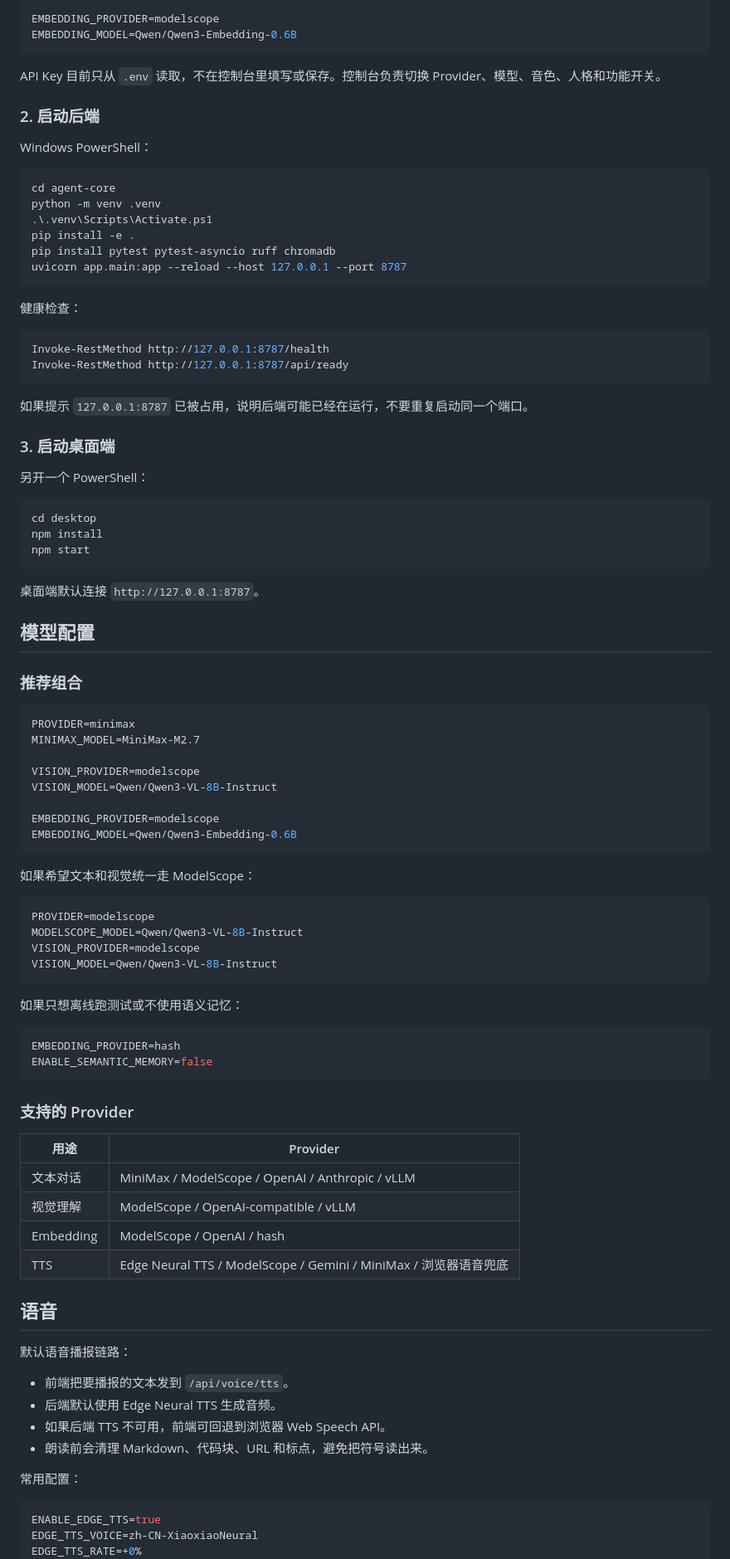
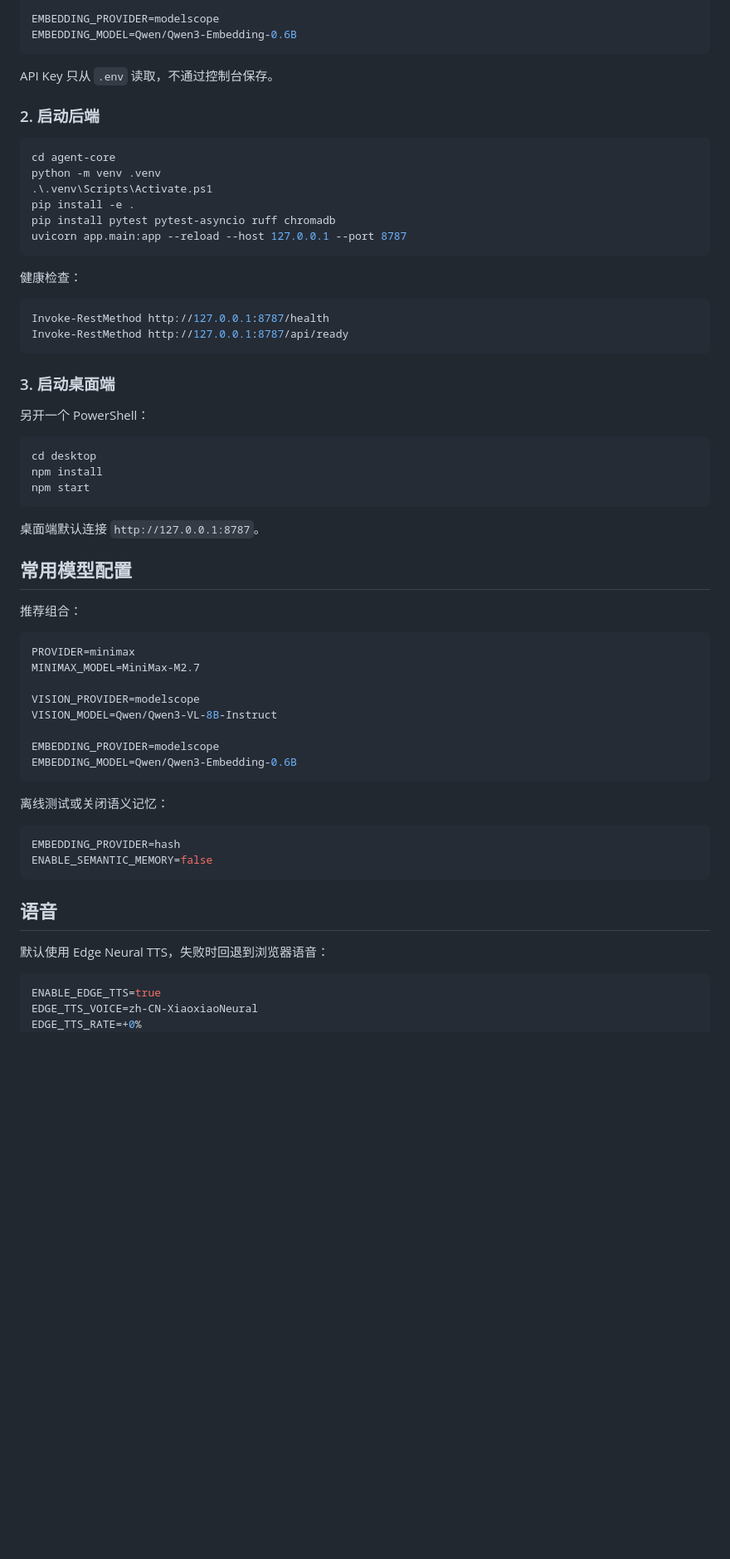
Before and after one commit to aethflux/ShadowDesktopAgent, a Markdown page: README.md, the part around one of its changes. Shown at 83% size. GitHub-like rendering; blank space fills up the shorter version.

````diff
--- a/README.md
+++ b/README.md
@@ -67,11 +57,9 @@ EMBEDDING_PROVIDER=modelscope
 EMBEDDING_MODEL=Qwen/Qwen3-Embedding-0.6B
 ```
 
-API Key 目前只从 `.env` 读取，不在控制台里填写或保存。控制台负责切换 Provider、模型、音色、人格和功能开关。
+API Key 只从 `.env` 读取，不通过控制台保存。
 
 ### 2. 启动后端
-
-Windows PowerShell：
 
 ```powershell
 cd agent-core
@@ -89,8 +77,6 @@ Invoke-RestMethod http://127.0.0.1:8787/health
 Invoke-RestMethod http://127.0.0.1:8787/api/ready
 ```
 
-如果提示 `127.0.0.1:8787` 已被占用，说明后端可能已经在运行，不要重复启动同一个端口。
-
 ### 3. 启动桌面端
 
 另开一个 PowerShell：
@@ -103,9 +89,9 @@ npm start
 
 桌面端默认连接 `http://127.0.0.1:8787`。
 
-## 模型配置
+## 常用模型配置
 
-### 推荐组合
+推荐组合：
 
 ```env
 PROVIDER=minimax
@@ -118,41 +104,16 @@ EMBEDDING_PROVIDER=modelscope
 EMBEDDING_MODEL=Qwen/Qwen3-Embedding-0.6B
 ```
 
-如果希望文本和视觉统一走 ModelScope：
-
-```env
-PROVIDER=modelscope
-MODELSCOPE_MODEL=Qwen/Qwen3-VL-8B-Instruct
-VISION_PROVIDER=modelscope
-VISION_MODEL=Qwen/Qwen3-VL-8B-Instruct
-```
-
-如果只想离线跑测试或不使用语义记忆：
+离线测试或关闭语义记忆：
 
 ```env
 EMBEDDING_PROVIDER=hash
 ENABLE_SEMANTIC_MEMORY=false
 ```
 
-### 支持的 Provider
-
-| 用途 | Provider |
-| --- | --- |
-| 文本对话 | MiniMax / ModelScope / OpenAI / Anthropic / vLLM |
-| 视觉理解 | ModelScope / OpenAI-compatible / vLLM |
-| Embedding | ModelScope / OpenAI / hash |
-| TTS | Edge Neural TTS / ModelScope / Gemini / MiniMax / 浏览器语音兜底 |
-
 ## 语音
 
-默认语音播报链路：
-
-- 前端把要播报的文本发到 `/api/voice/tts`。
-- 后端默认使用 Edge Neural TTS 生成音频。
-- 如果后端 TTS 不可用，前端可回退到浏览器 Web Speech API。
-- 朗读前会清理 Markdown、代码块、URL 和标点，避免把符号读出来。
-
-常用配置：
+默认使用 Edge Neural TTS，失败时回退到浏览器语音：
 
 ```env
 ENABLE_EDGE_TTS=true
````
Also changed, not shown: other parts of README.md (+25 -52 lines).
